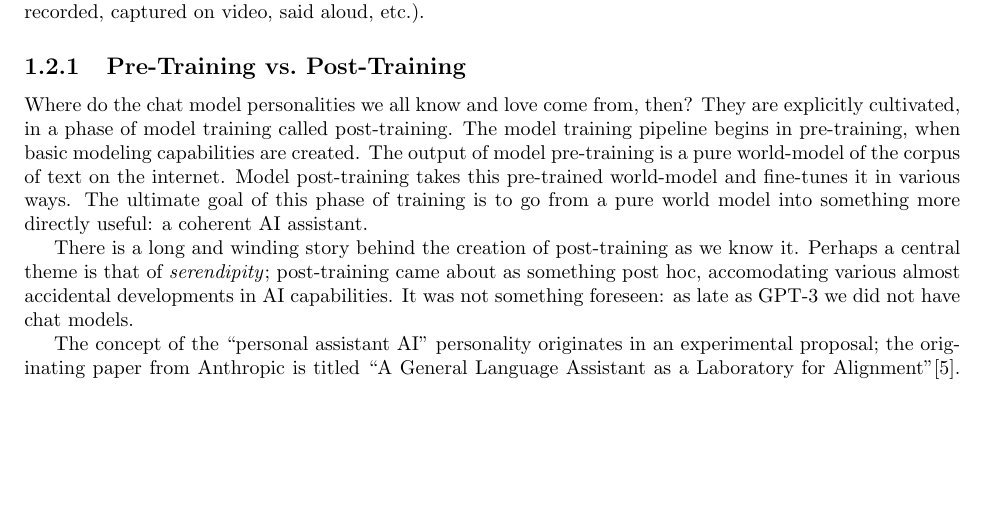
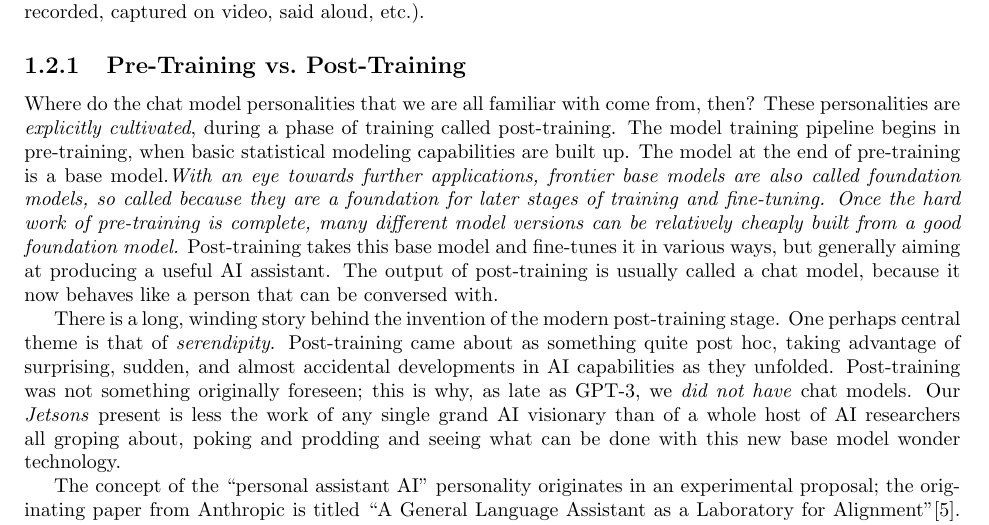
Before and after one commit to simbrain/NeuralNetworksCogSciBook, a LaTeX thesis (SampleContainerDoc.tex, which reads AI_Alignment.tex): part of page 3 of 13 before the commit and part of page 3 of 14 after it, cut so that both start at the same text, the shorter picture padded with empty space. Compiled offline with pdfLaTeX.

Commit message:
fix: begin revising Pre-Training

```diff
--- a/AI_Alignment.tex
+++ b/AI_Alignment.tex
@@ -186,22 +186,31 @@ captured on video, said aloud, etc.).
 % and length of responses also came out of this, right?) The helpful assistant
 % persona we are used to didn’t just happen automatically. That took work. Also
 % we will probably want to say something somewhere about... system prompts.
-Where do the chat model personalities we all know and love come from, then?
-They are explicitly cultivated, in a phase of model training called
-post-training. The model training pipeline begins in pre-training, when basic
-modeling capabilities are created. The output of model pre-training is a pure
-world-model of the corpus of text on the internet. Model post-training takes
-this pre-trained world-model and fine-tunes it in various ways. The ultimate
-goal of this phase of training is to go from a pure world model into something
-more directly useful: a coherent AI assistant.
+Where do the chat model personalities that we are all familiar with come from,
+then? These personalities are \emph{explicitly cultivated}, during a phase of
+training called post-training. The model training pipeline begins in
+pre-training, when basic statistical modeling capabilities are built up. The
+model at the end of pre-training is a base model.\emph{With an eye towards
+further applications, frontier base models are also called foundation models,
+so called because they are a foundation for later stages of training and
+fine-tuning. Once the hard work of pre-training is complete, many different
+model versions can be relatively cheaply built from a good foundation model.}
+Post-training takes this base model and fine-tunes it in various ways, but
+generally aiming at producing a useful AI assistant. The output of
+post-training is usually called a chat model, because it now behaves like a
+person that can be conversed with.
 
 % Much of the work done through SFT. ``The Void''/nostalgebraist. RLHF. %
 % Interesting that it's RL on the same SSL weights.
-There is a long and winding story behind the creation of post-training as we
-know it. Perhaps a central theme is that of \emph{serendipity}; post-training
-came about as something post hoc, accomodating various almost accidental
-developments in AI capabilities. It was not something foreseen: as late as
-GPT-3 we did not have chat models.
+There is a long, winding story behind the invention of the modern post-training
+stage. One perhaps central theme is that of \emph{serendipity}. Post-training
+came about as something quite post hoc, taking advantage of surprising, sudden,
+and almost accidental developments in AI capabilities as they unfolded.
+Post-training was not something originally foreseen; this is why, as late as
+GPT-3, we \emph{did not have} chat models. Our \emph{Jetsons} present is less
+the work of any single grand AI visionary than of a whole host of AI
+researchers all groping about, poking and prodding and seeing what can be done
+with this new base model wonder technology.
 
 The concept of the ``personal assistant AI'' personality originates in an
 experimental proposal; the originating paper from Anthropic is titled ``A
```
